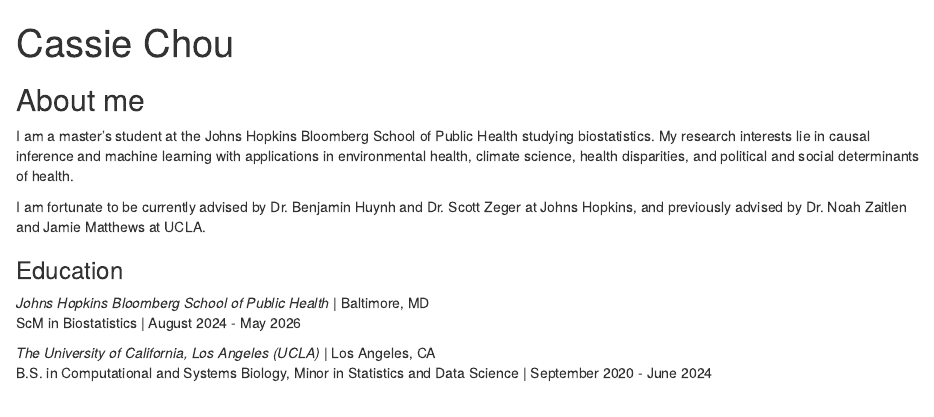
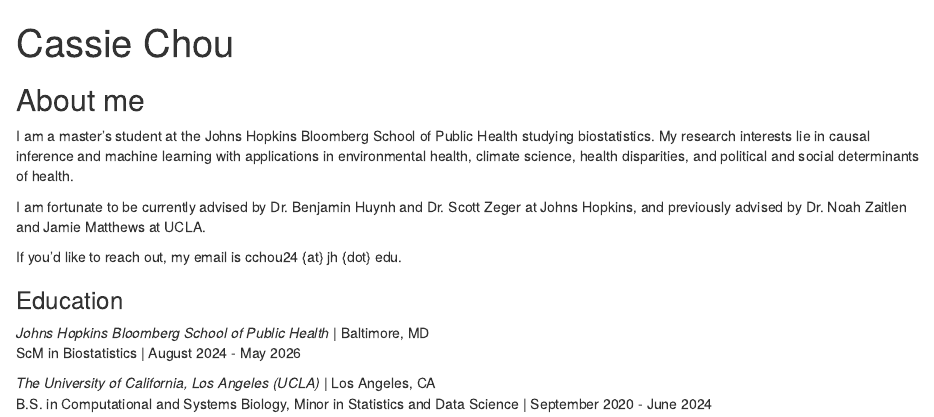
Before and after one commit to cassiecchou/cassiecchou.github.io, an R Markdown document (index.Rmd): the page in a window 1100 px wide, from its top. Rendered offline with R 4.5, knitr and Pandoc, with nearby package versions; drawn as R Markdown's standard HTML page in place of the format the file asks for.

Commit message:
updating email

```diff
--- a/index.Rmd
+++ b/index.Rmd
@@ -6,8 +6,6 @@
     url: "https://linkedin.com/in/cassiecchou"
   - label: GitHub
     url: "https://github.com/cassiecchou"
-  - label: Email
-    href: "mailto:cchou24@jh.edu"
 output:
   postcards::trestles:
     css: styles.css
@@ -19,6 +17,7 @@
 
 I am fortunate to be currently advised by Dr. Benjamin Huynh and Dr. Scott Zeger at Johns Hopkins, and previously advised by Dr. Noah Zaitlen and Jamie Matthews at UCLA.
 
+If you'd like to reach out, my email is cchou24 {at} jh {dot} edu.
 
 ### Education {#education}
 
```
Also changed, not shown: 1 other file.
